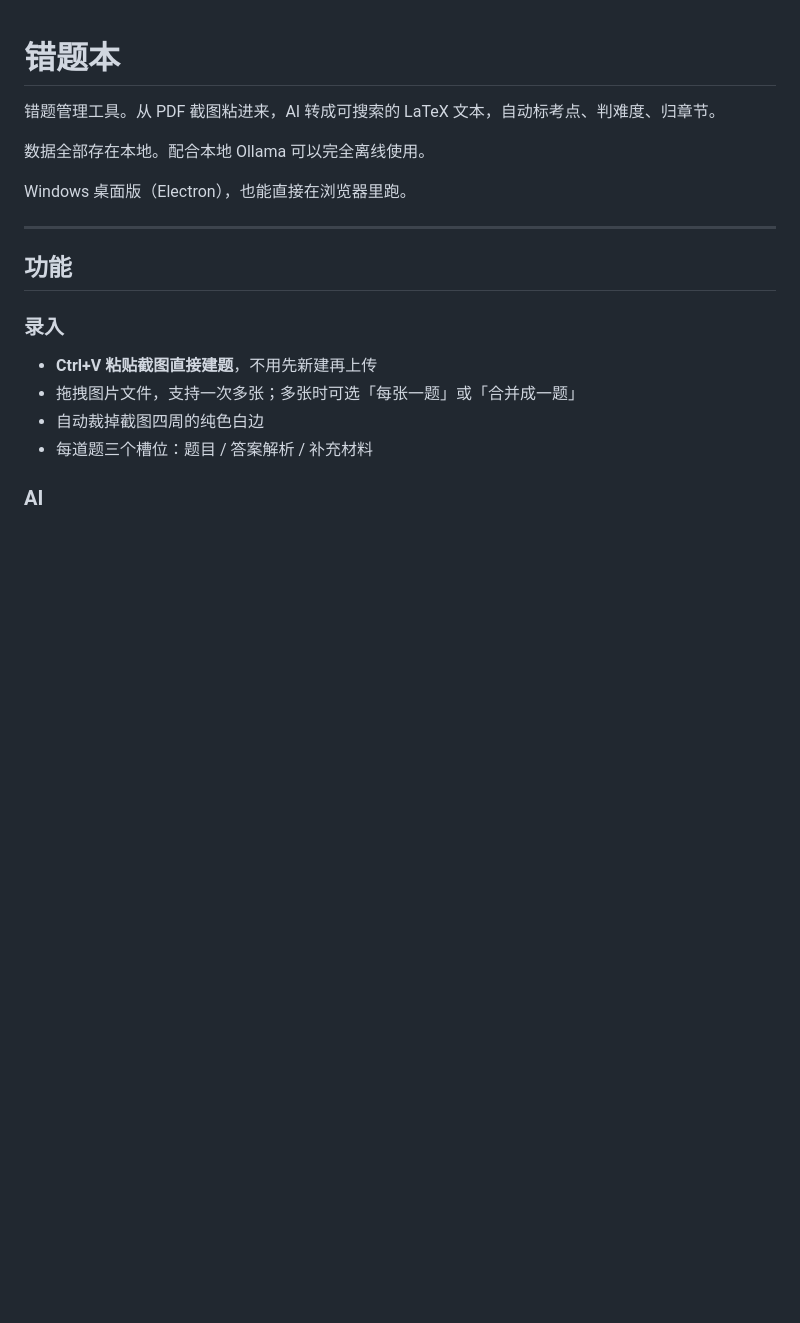
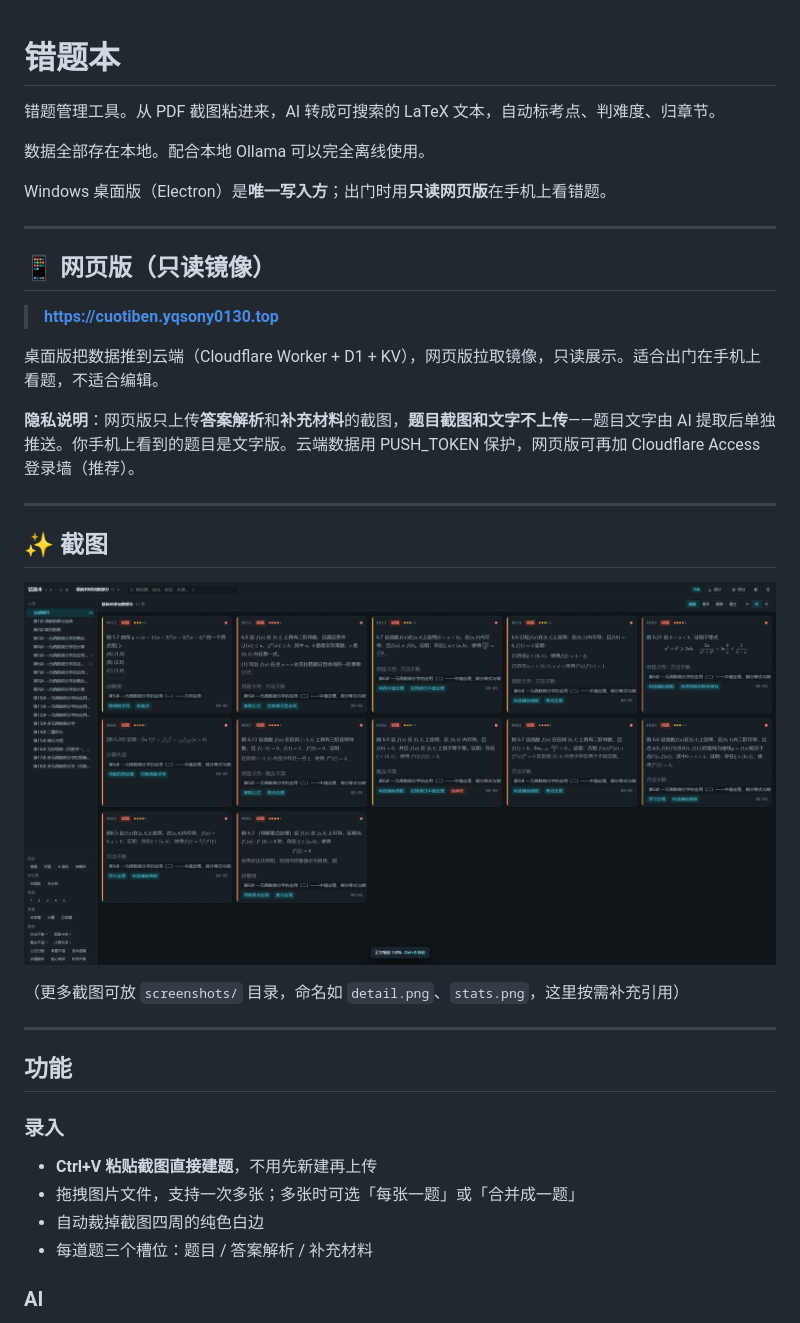
Before and after one commit to Yoasobisong/MistakeBook, a Markdown page: README.md, the part around one of its changes. GitHub-like rendering; pictures changed too: screenshots/main.png (added); blank space fills up the shorter version.

Commit message:
答案只看截图·题目图不上云·隐私保护(去掉云端ID)·README优化+截图

```diff
--- a/README.md
+++ b/README.md
@@ -4,7 +4,25 @@
 
 数据全部存在本地。配合本地 Ollama 可以完全离线使用。
 
-Windows 桌面版（Electron），也能直接在浏览器里跑。
+Windows 桌面版（Electron）是**唯一写入方**；出门时用**只读网页版**在手机上看错题。
+
+---
+
+## 📱 网页版（只读镜像）
+
+> **https://cuotiben.yqsony0130.top**
+
+桌面版把数据推到云端（Cloudflare Worker + D1 + KV），网页版拉取镜像，只读展示。适合出门在手机上看题，不适合编辑。
+
+**隐私说明**：网页版只上传**答案解析**和**补充材料**的截图，**题目截图和文字不上传**——题目文字由 AI 提取后单独推送。你手机上看到的题目是文字版。云端数据用 PUSH_TOKEN 保护，网页版可再加 Cloudflare Access 登录墙（推荐）。
+
+---
+
+## ✨ 截图
+
+![主界面（网页只读版）](screenshots/main.png)
+
+（更多截图可放 `screenshots/` 目录，命名如 `detail.png`、`stats.png`，这里按需补充引用）
 
 ---
 
```
Also changed, not shown: other parts of README.md (+21 -1 lines), 15 other files.
